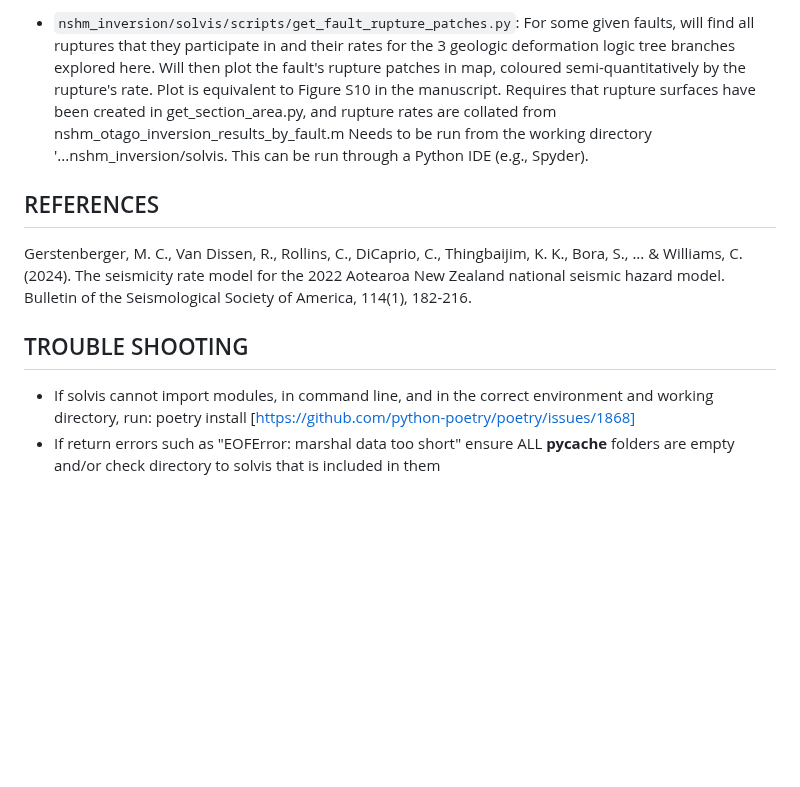
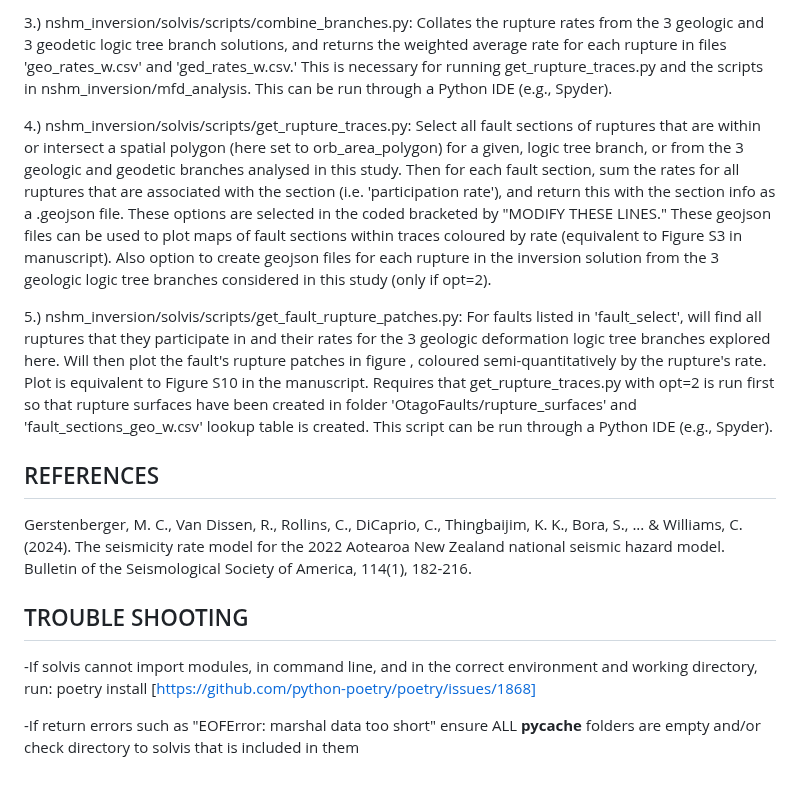
Before and after one commit to jack-williams1/otago_seismicity_rate_modelling, a Markdown page: nshm_inversion/solvis/ReadMe.md, the part around one of its changes. Drawn GitHub-style; blank space fills up the shorter version.

```diff
--- a/nshm_inversion/solvis/ReadMe.md
+++ b/nshm_inversion/solvis/ReadMe.md
@@ -45,5 +54,9 @@ The scripts `select_ruptures_by_polygon.py`, `get_rupture_traces.py`, and `get_s
 
-- `nshm_inversion/solvis/scripts/get_fault_rupture_patches.py`: For some given faults, will find all ruptures that they participate in and their rates for the 3 geologic deformation logic tree branches explored here. Will then plot the fault's rupture patches in map, coloured semi-quantitatively by the rupture's rate. Plot is equivalent to Figure S10 in the manuscript. Requires that rupture surfaces have been created in get_section_area.py, and rupture rates are collated from nshm_otago_inversion_results_by_fault.m Needs to be run from the working directory '...nshm_inversion/solvis. This can be run through a Python IDE (e.g., Spyder).
+3.) nshm_inversion/solvis/scripts/combine_branches.py: Collates the rupture rates from the 3 geologic and 3 geodetic logic tree branch solutions, and returns the weighted average rate for each rupture in files 'geo_rates_w.csv' and 'ged_rates_w.csv.' This is necessary for running get_rupture_traces.py and the scripts in nshm_inversion/mfd_analysis. This can be run through a Python IDE (e.g., Spyder).
+
+4.) nshm_inversion/solvis/scripts/get_rupture_traces.py: Select all fault sections of ruptures that are within or intersect a spatial polygon (here set to orb_area_polygon) for a given, logic tree branch, or from the 3 geologic and geodetic branches analysed in this study. Then for each fault section, sum the rates for all ruptures that are associated with the section (i.e. 'participation rate'), and return this with the section info as a .geojson file. These options are selected in the coded bracketed by "MODIFY THESE LINES." These geojson files can be used to plot maps of fault sections within traces coloured by rate (equivalent to Figure S3 in manuscript). Also option to create geojson files for each rupture in the inversion solution from the 3 geologic logic tree branches considered in this study (only if opt=2).
+
+5.) nshm_inversion/solvis/scripts/get_fault_rupture_patches.py: For faults listed in 'fault_select', will find all ruptures that they participate in and their rates for the 3 geologic deformation logic tree branches explored here. Will then plot the fault's rupture patches in figure , coloured semi-quantitatively by the rupture's rate. Plot is equivalent to Figure S10 in the manuscript. Requires that get_rupture_traces.py with opt=2 is run first so that rupture surfaces have been created in folder 'OtagoFaults/rupture_surfaces' and 'fault_sections_geo_w.csv' lookup table is created. This script can be run through a Python IDE (e.g., Spyder).
 
 ## REFERENCES
 
@@ -51,5 +64,6 @@ Gerstenberger, M. C., Van Dissen, R., Rollins, C., DiCaprio, C., Thingbaijim, K.
 
 ## TROUBLE SHOOTING
 
-- If solvis cannot import modules, in command line, and in the correct environment and working directory, run: poetry install [https://github.com/python-poetry/poetry/issues/1868]
-- If return errors such as "EOFError: marshal data too short" ensure ALL __pycache__ folders are empty and/or check directory to solvis that is included in them
+-If solvis cannot import modules, in command line, and in the correct environment and working directory, run: poetry install [https://github.com/python-poetry/poetry/issues/1868]
+
+-If return errors such as "EOFError: marshal data too short" ensure ALL __pycache__ folders are empty and/or check directory to solvis that is included in them
```
Also changed, not shown: other parts of nshm_inversion/solvis/ReadMe.md (+29 -20 lines).
